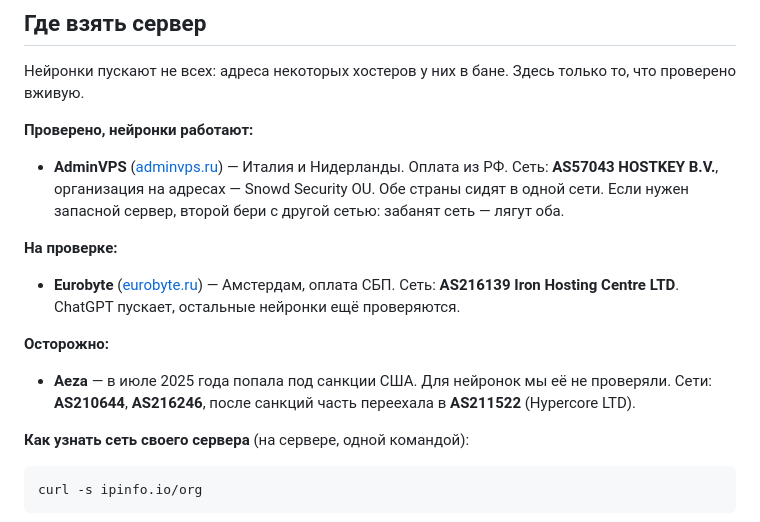
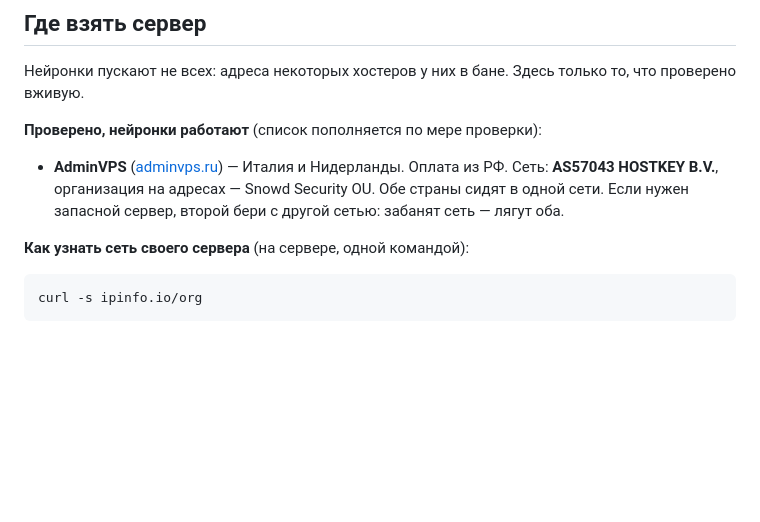
Before and after one commit to ln71v/kombain, a Markdown page: README.md, the part around the change. GitHub-like rendering; blank space fills up the shorter version.

Commit message:
README: в списке хостеров только проверенные
Co-Authored-By: Claude Opus 5.5 <noreply@anthropic.com>
Claude-Session: https://claude.ai/code/session_01F5ktGJDEshhqZqrZFR9CYE

````diff
--- a/README.md
+++ b/README.md
@@ -21,18 +21,10 @@ bash <(curl -Ls https://raw.githubusercontent.com/ln71v/kombain/main/kombain.sh)
 
 Нейронки пускают не всех: адреса некоторых хостеров у них в бане. Здесь только то, что проверено вживую.
 
-**Проверено, нейронки работают:**
+**Проверено, нейронки работают** (список пополняется по мере проверки):
 - **AdminVPS** ([adminvps.ru](https://adminvps.ru)) — Италия и Нидерланды. Оплата из РФ.
   Сеть: **AS57043 HOSTKEY B.V.**, организация на адресах — Snowd Security OU.
   Обе страны сидят в одной сети. Если нужен запасной сервер, второй бери с другой сетью: забанят сеть — лягут оба.
-
-**На проверке:**
-- **Eurobyte** ([eurobyte.ru](https://eurobyte.ru)) — Амстердам, оплата СБП.
-  Сеть: **AS216139 Iron Hosting Centre LTD**. ChatGPT пускает, остальные нейронки ещё проверяются.
-
-**Осторожно:**
-- **Aeza** — в июле 2025 года попала под санкции США. Для нейронок мы её не проверяли.
-  Сети: **AS210644**, **AS216246**, после санкций часть переехала в **AS211522** (Hypercore LTD).
 
 **Как узнать сеть своего сервера** (на сервере, одной командой):
 ```
````
